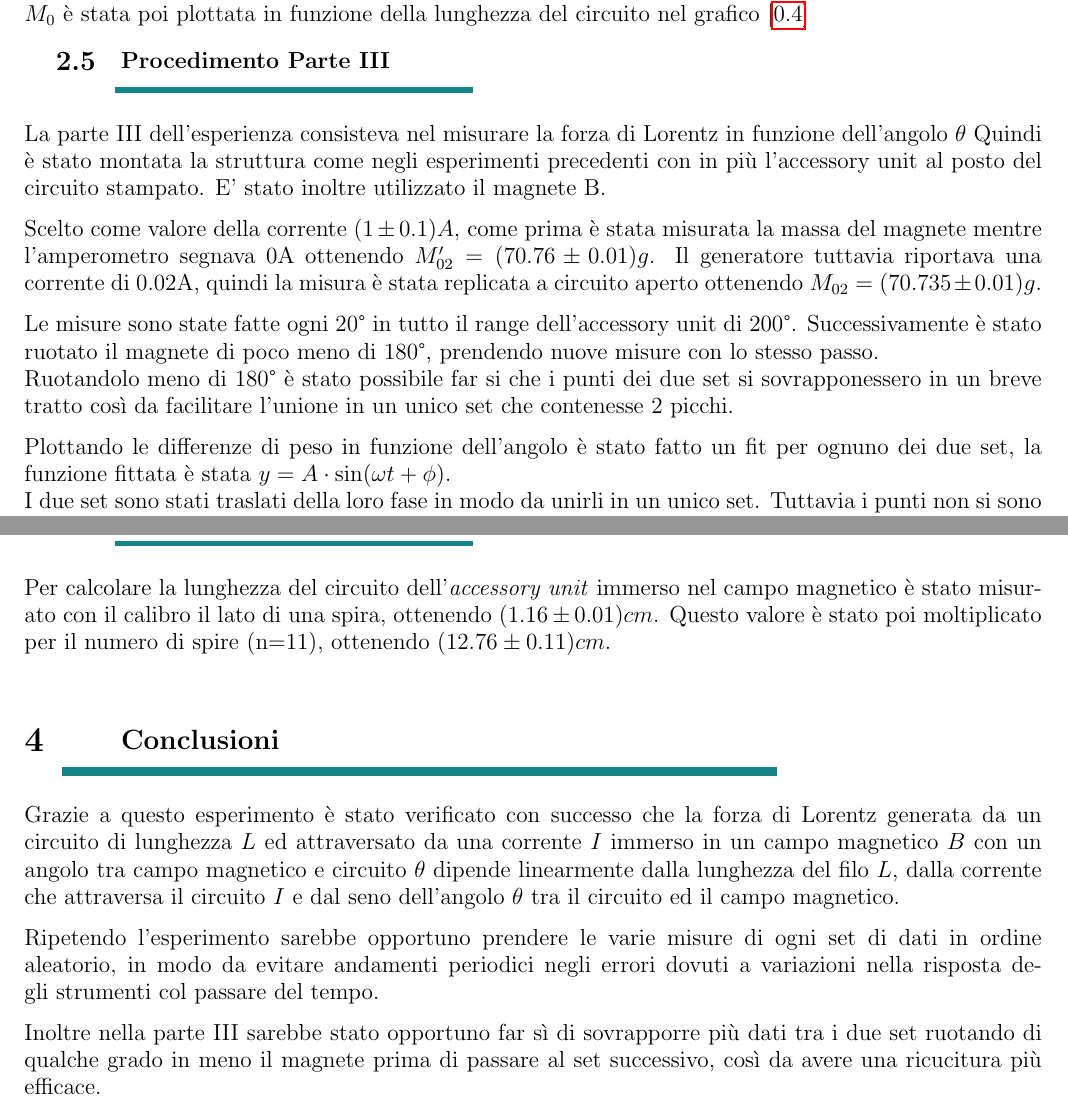
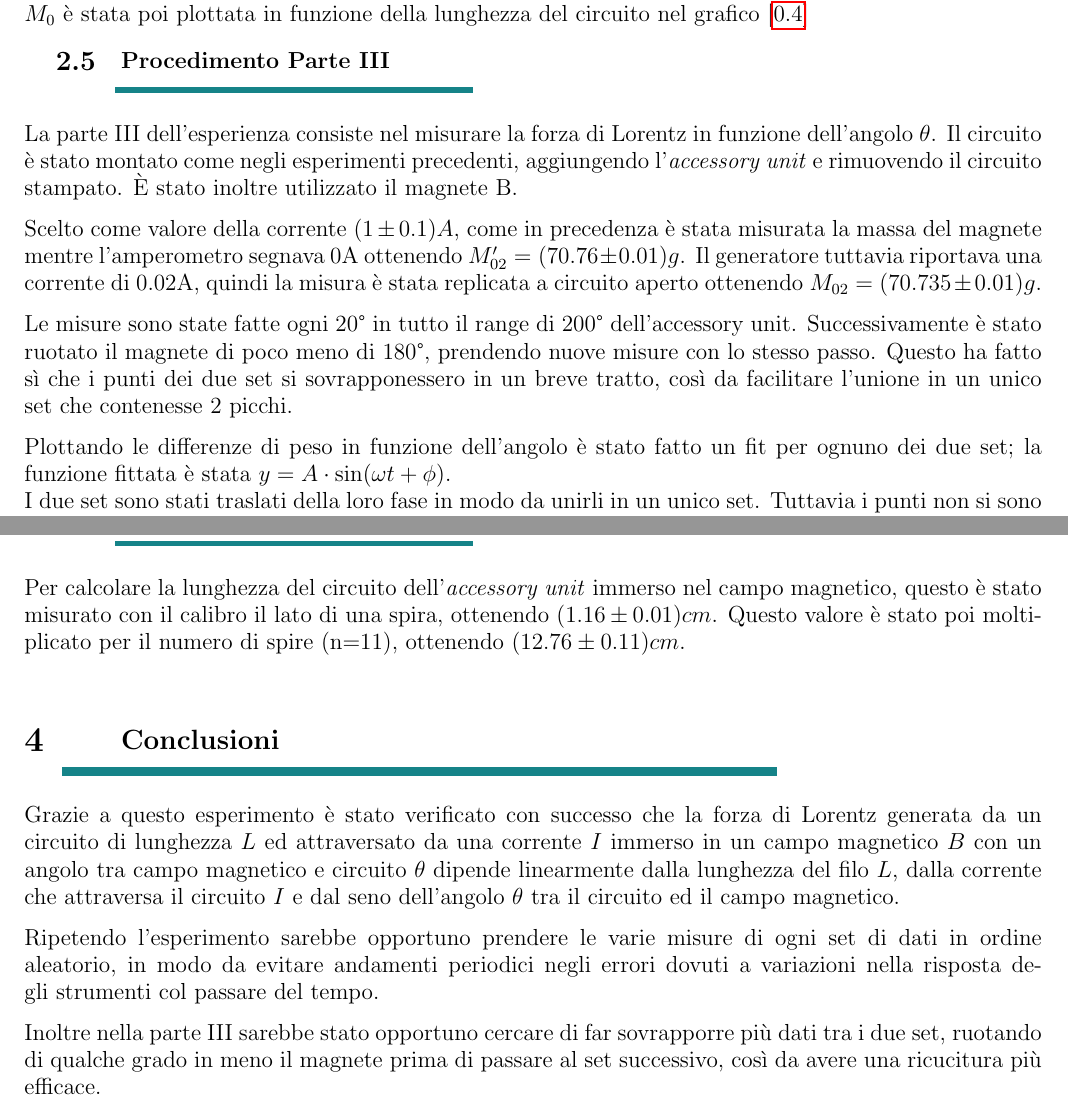
Before and after one commit to Vayxen/Lab2-E5, a LaTeX book (versione alternativa/Document.tex, which reads versione alternativa/Chapters/Conclusioni.tex, versione alternativa/Chapters/ProcedimentoIII.tex, versione alternativa/Chapters/RisultatiIIIL.tex): two parts of pages 4 and 8 of 8, joined at a grey line, cut so that both start at the same text. Compiled offline with pdfLaTeX.

Commit message:
modifiche minori

```diff
--- a/versione alternativa/Chapters/Conclusioni.tex
+++ b/versione alternativa/Chapters/Conclusioni.tex
@@ -4,7 +4,7 @@ Grazie a questo esperimento è stato verificato con successo che la forza di Lor
 \par
 Ripetendo l'esperimento sarebbe opportuno prendere le varie misure di ogni set di dati in ordine aleatorio, in modo da evitare andamenti periodici negli errori dovuti a variazioni nella risposta degli strumenti col passare del tempo.
 \par
-Inoltre nella parte III sarebbe stato opportuno far sì di sovrapporre più dati tra i due set ruotando di qualche grado in meno il magnete prima di passare al set successivo, così da avere una ricucitura più efficace.
+Inoltre nella parte III sarebbe stato opportuno cercare di far sovrapporre più dati tra i due set, ruotando di qualche grado in meno il magnete prima di passare al set successivo, così da avere una ricucitura più efficace.
 
 
 \par}
--- a/versione alternativa/Chapters/ProcedimentoIII.tex
+++ b/versione alternativa/Chapters/ProcedimentoIII.tex
@@ -1,14 +1,12 @@
 {\fontsize{12}{14}\selectfont
 
-La parte III dell'esperienza consisteva nel misurare la forza di Lorentz in funzione dell'angolo $\theta$ Quindi è stato montata la struttura come negli esperimenti precedenti con in più l'accessory unit al posto del circuito stampato. E' stato inoltre utilizzato il magnete B.
+La parte III dell'esperienza consiste nel misurare la forza di Lorentz in funzione dell'angolo $\theta$. Il circuito è stato montato come negli esperimenti precedenti, aggiungendo l'\emph{accessory unit} e rimuovendo il circuito stampato. È stato inoltre utilizzato il magnete B.
 \par
-Scelto come valore della corrente $(1 \pm 0.1) A$, come prima è stata misurata la massa del magnete mentre l'amperometro segnava 0A ottenendo $M_{02}' = (70.76 \pm 0.01) g$. Il generatore tuttavia riportava una corrente di 0.02A, quindi la misura è stata replicata a circuito aperto ottenendo $M_{02} = (70.735 \pm 0.01) g$.
+Scelto come valore della corrente $(1 \pm 0.1) A$, come in precedenza è stata misurata la massa del magnete mentre l'amperometro segnava 0A ottenendo $M_{02}' = (70.76 \pm 0.01) g$. Il generatore tuttavia riportava una corrente di 0.02A, quindi la misura è stata replicata a circuito aperto ottenendo $M_{02} = (70.735 \pm 0.01) g$.
 \par
-Le misure sono state fatte ogni 20° in tutto il range dell'accessory unit di 200°. Successivamente è stato ruotato il magnete di poco meno di 180°, prendendo nuove misure con lo stesso passo.
-\\
-Ruotandolo meno di 180° è stato possibile far si che i punti dei due set si sovrapponessero in un breve tratto così da facilitare l'unione in un unico set che contenesse 2 picchi.
+Le misure sono state fatte ogni 20° in tutto il range di 200° dell'accessory unit. Successivamente è stato ruotato il magnete di poco meno di 180°, prendendo nuove misure con lo stesso passo. Questo ha fatto sì che i punti dei due set si sovrapponessero in un breve tratto, così da facilitare l'unione in un unico set che contenesse 2 picchi.
 \par
-Plottando le differenze di peso in funzione dell'angolo è stato fatto un fit per ognuno dei due set, la funzione fittata è stata $y = A\cdot \sin(\omega t + \phi)$.
+Plottando le differenze di peso in funzione dell'angolo è stato fatto un fit per ognuno dei due set; la funzione fittata è stata $y = A\cdot \sin(\omega t + \phi)$.
 \\
 I due set sono stati traslati della loro fase in modo da unirli in un unico set. Tuttavia i punti non si sono sovrapposti come atteso, per cui è stato ulteriormente traslato ad occhio il secondo set di misure, fino ad ottenere una perfetta sovrapposizione dei dati. Come errore su questa procedura è stato considerato $2\delta_{M}$, ovvero la distanza massima entro la quale si potevano trovare i punti. Questo errore, sommato in quadratura all'errore iniziale di 0.02g, è diventato $\delta_M = 0.04g$.
 
--- a/versione alternativa/Chapters/RisultatiIIIL.tex
+++ b/versione alternativa/Chapters/RisultatiIIIL.tex
@@ -1,6 +1,6 @@
 {\fontsize{12}{14}\selectfont
 
-Per calcolare la lunghezza del circuito dell'\emph{accessory unit} immerso nel campo magnetico è stato misurato con il calibro il lato di una spira, ottenendo $(1.16 \pm 0.01) cm$. Questo valore è stato poi moltiplicato per il numero di spire (n=11), ottenendo $(12.76 \pm 0.11) cm$. %review
+Per calcolare la lunghezza del circuito dell'\emph{accessory unit} immerso nel campo magnetico, questo è stato misurato con il calibro il lato di una spira, ottenendo $(1.16 \pm 0.01) cm$. Questo valore è stato poi moltiplicato per il numero di spire (n=11), ottenendo $(12.76 \pm 0.11) cm$. %review
 \\
 %Poi con l'utilizzo della strumentazione sono stati presi due set di misure, uno al variare della corrente con angolo fissato a 90° ed uno al variare dell'angolo con corrente fissata a 1.5A. Oltre a questi due set è stato considerato il set della parte III come secondo set con corrente fissata ed angolo variabile.
 \\
```
